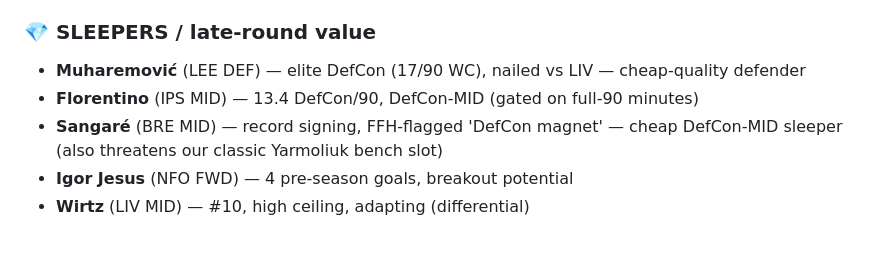
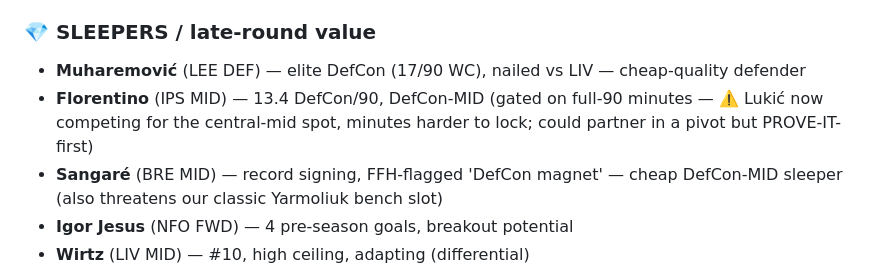
Before and after one commit to rneves2005-dotcom/fpl-dashboard, a Markdown page: draft_board.md, the part around the change. GitHub-like rendering; blank space fills up the shorter version.

Commit message:
Draft board: Lukic->Ipswich competes with Florentino for central-mid spot — makes his nailedness gate (the crux of his DefCon-MID case) harder. Prove-it-first watch. Lukic himself not a target (promoted, competition)

```diff
--- a/draft_board.md
+++ b/draft_board.md
@@ -56,7 +56,7 @@ Mukiele (SUN DEF 151, DEF-that-scores) · Van Hecke (TOT DEF 148, starts if Rome
 
 ### 💎 SLEEPERS / late-round value
 - **Muharemović** (LEE DEF) — elite DefCon (17/90 WC), nailed vs LIV — cheap-quality defender
-- **Florentino** (IPS MID) — 13.4 DefCon/90, DefCon-MID (gated on full-90 minutes)
+- **Florentino** (IPS MID) — 13.4 DefCon/90, DefCon-MID (gated on full-90 minutes — ⚠️ Lukić now competing for the central-mid spot, minutes harder to lock; could partner in a pivot but PROVE-IT-first)
 - **Sangaré** (BRE MID) — record signing, FFH-flagged 'DefCon magnet' — cheap DefCon-MID sleeper (also threatens our classic Yarmoliuk bench slot)
 - **Igor Jesus** (NFO FWD) — 4 pre-season goals, breakout potential
 - **Wirtz** (LIV MID) — #10, high ceiling, adapting (differential)
```
